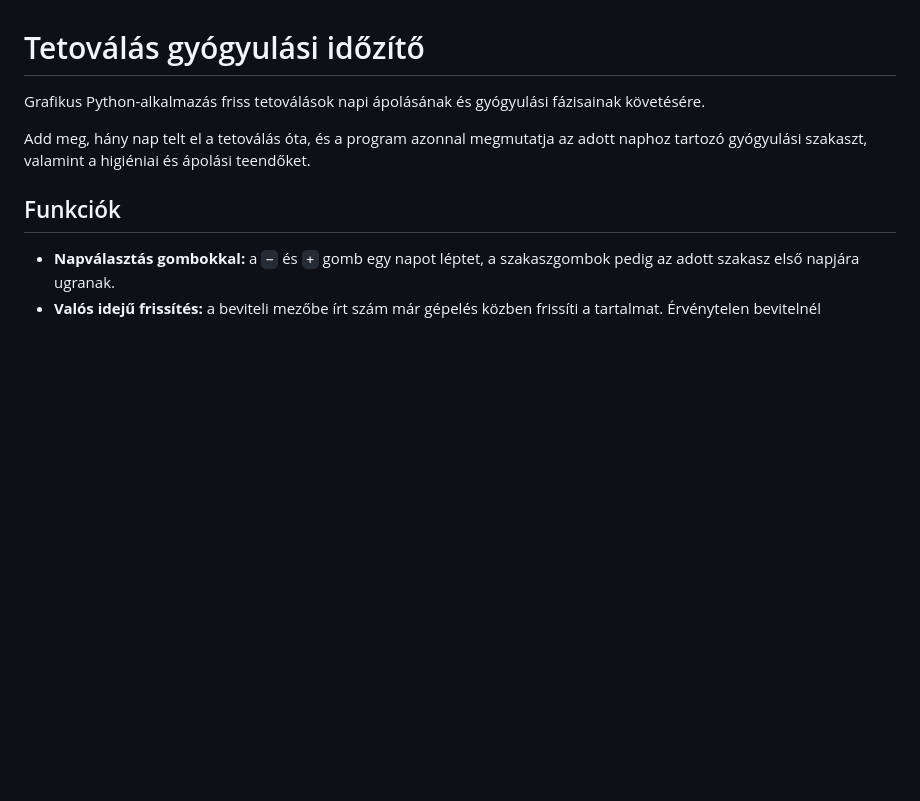
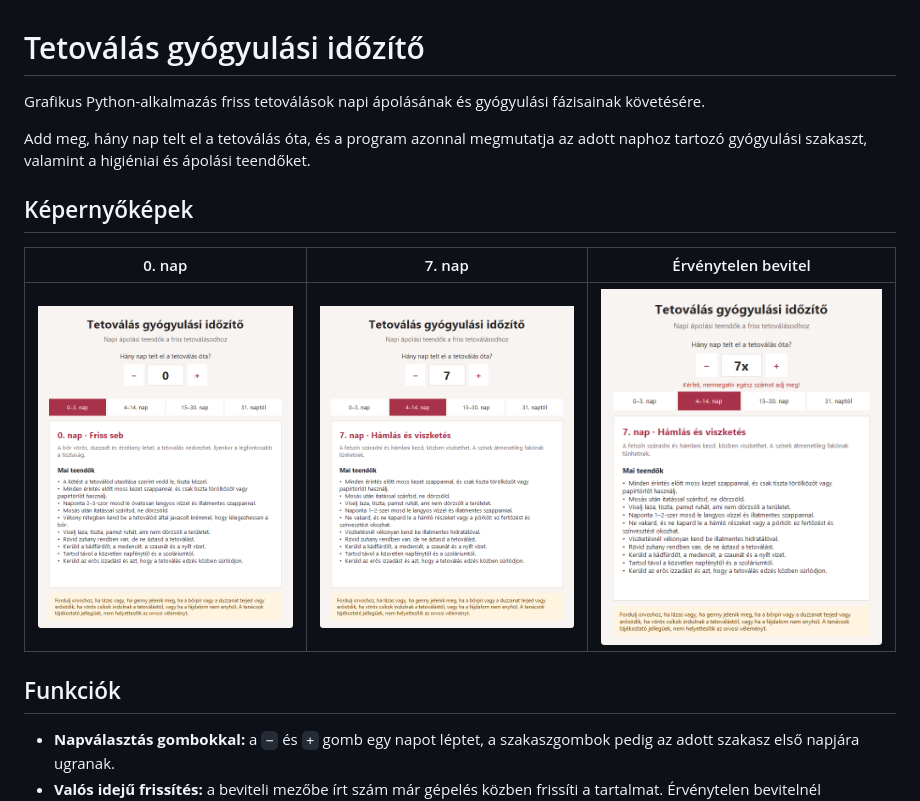
Before and after one commit to Bsandor453/tattoo-heal-timer, a Markdown page: README.md, the part around the change. Rendered like a GitHub page; pictures changed too: docs/screenshots/friss-seb.png (added), docs/screenshots/hamlas.png (added), docs/screenshots/hibauzenet.png (added); blank space fills up the shorter version.

Commit message:
Add screenshots to README
Co-Authored-By: Claude Opus 5.5 <noreply@anthropic.com>

```diff
--- a/README.md
+++ b/README.md
@@ -3,6 +3,12 @@
 Grafikus Python-alkalmazás friss tetoválások napi ápolásának és gyógyulási fázisainak követésére.
 
 Add meg, hány nap telt el a tetoválás óta, és a program azonnal megmutatja az adott naphoz tartozó gyógyulási szakaszt, valamint a higiéniai és ápolási teendőket.
+
+## Képernyőképek
+
+| 0. nap | 7. nap | Érvénytelen bevitel |
+| --- | --- | --- |
+| ![A 0. nap teendői](docs/screenshots/friss-seb.png) | ![A 7. nap teendői](docs/screenshots/hamlas.png) | ![Hibaüzenet érvénytelen bevitelnél](docs/screenshots/hibauzenet.png) |
 
 ## Funkciók
 
```
